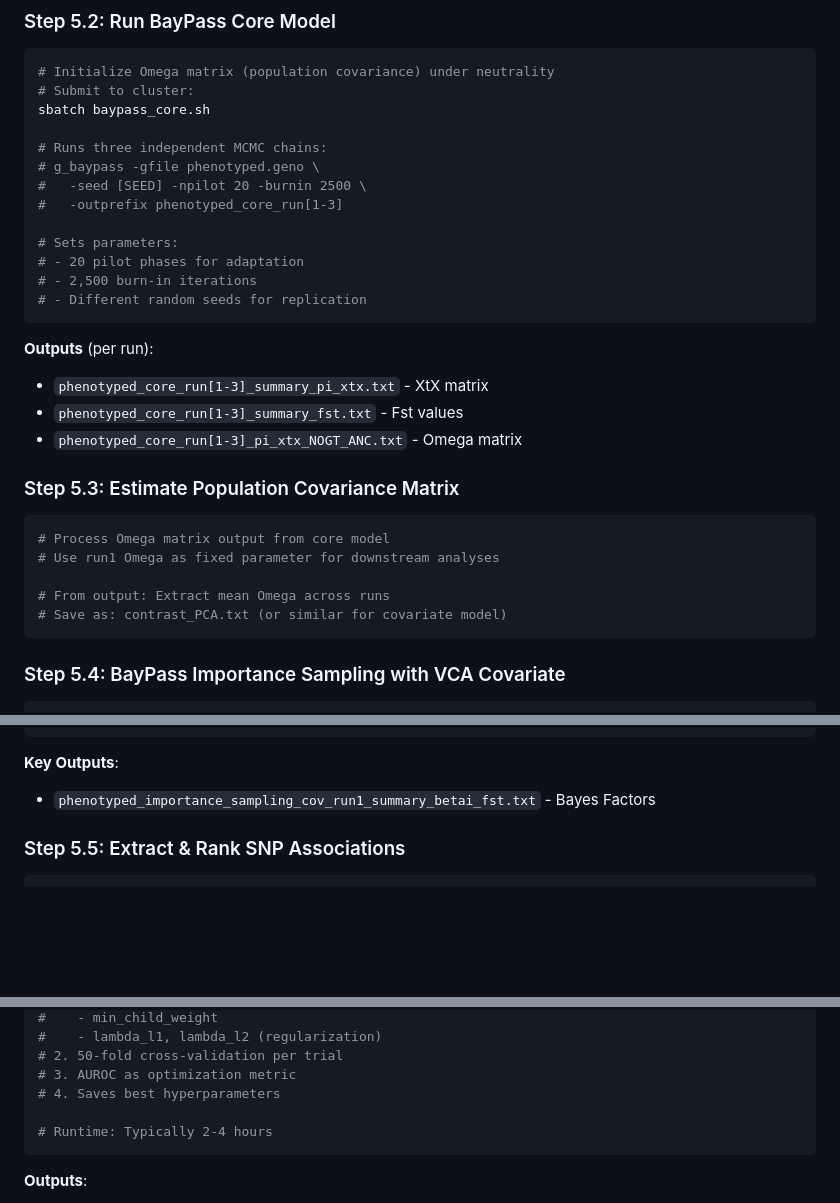
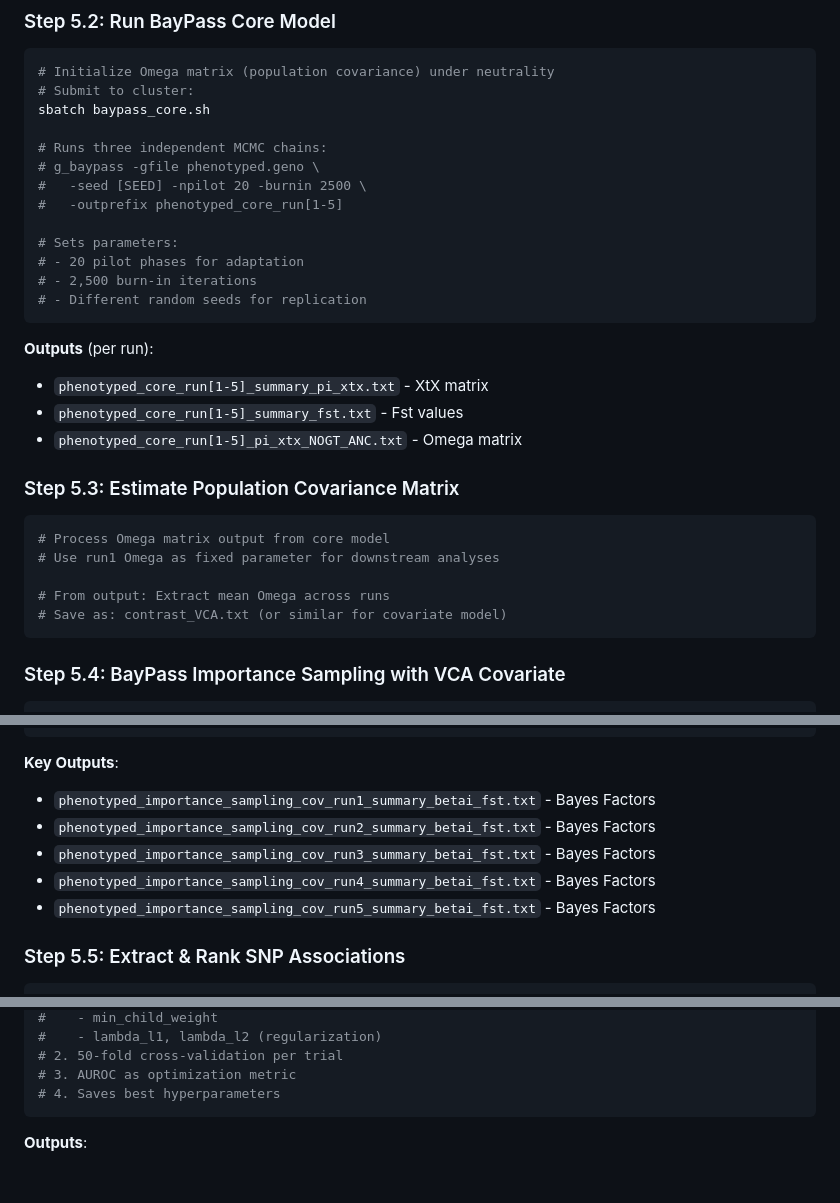
Before and after one commit to LucPalmieri/Ips_typographus_diapause_GWAS, a Markdown page: WORKFLOW.md, 3 parts joined by grey strips. GitHub-like rendering; blank space fills up the shorter version.

````diff
--- a/WORKFLOW.md
+++ b/WORKFLOW.md
@@ -270,7 +270,7 @@ sbatch baypass_core.sh
 # Runs three independent MCMC chains:
 # g_baypass -gfile phenotyped.geno \
 #   -seed [SEED] -npilot 20 -burnin 2500 \
-#   -outprefix phenotyped_core_run[1-3]
+#   -outprefix phenotyped_core_run[1-5]
 
 # Sets parameters:
 # - 20 pilot phases for adaptation
@@ -279,9 +279,9 @@ sbatch baypass_core.sh
 ```
 
 **Outputs** (per run):
-- `phenotyped_core_run[1-3]_summary_pi_xtx.txt` - XtX matrix
-- `phenotyped_core_run[1-3]_summary_fst.txt` - Fst values
-- `phenotyped_core_run[1-3]_pi_xtx_NOGT_ANC.txt` - Omega matrix
+- `phenotyped_core_run[1-5]_summary_pi_xtx.txt` - XtX matrix
+- `phenotyped_core_run[1-5]_summary_fst.txt` - Fst values
+- `phenotyped_core_run[1-5]_pi_xtx_NOGT_ANC.txt` - Omega matrix
 
 ### Step 5.3: Estimate Population Covariance Matrix
 
@@ -290,7 +290,7 @@ sbatch baypass_core.sh
 # Use run1 Omega as fixed parameter for downstream analyses
 
 # From output: Extract mean Omega across runs
-# Save as: contrast_PCA.txt (or similar for covariate model)
+# Save as: contrast_VCA.txt (or similar for covariate model)
 ```
 
 ### Step 5.4: BayPass Importance Sampling with VCA Covariate
@@ -310,6 +310,10 @@ sbatch baypass_is.sh
 
 **Key Outputs**:
 - `phenotyped_importance_sampling_cov_run1_summary_betai_fst.txt` - Bayes Factors
+- `phenotyped_importance_sampling_cov_run2_summary_betai_fst.txt` - Bayes Factors
+- `phenotyped_importance_sampling_cov_run3_summary_betai_fst.txt` - Bayes Factors
+- `phenotyped_importance_sampling_cov_run4_summary_betai_fst.txt` - Bayes Factors
+- `phenotyped_importance_sampling_cov_run5_summary_betai_fst.txt` - Bayes Factors
 
 ### Step 5.5: Extract & Rank SNP Associations
 
@@ -392,8 +396,6 @@ python lightgbm_OPTUNA_improved.py \
 # 2. 50-fold cross-validation per trial
 # 3. AUROC as optimization metric
 # 4. Saves best hyperparameters
-
-# Runtime: Typically 2-4 hours
 ```
 
 **Outputs**:
````
Also changed, not shown: other parts of WORKFLOW.md (+0 -46 lines).
